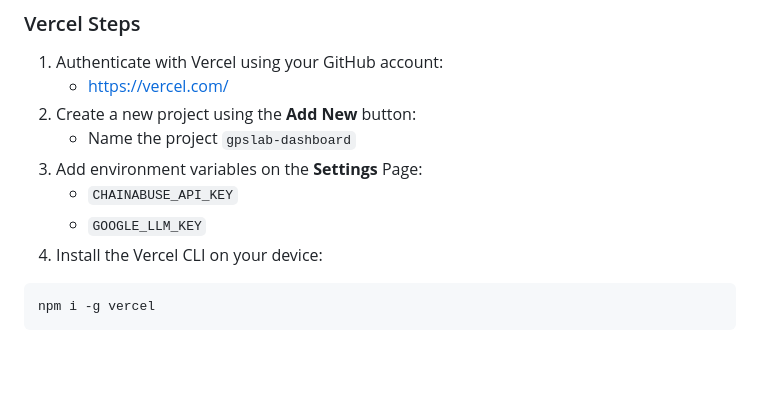
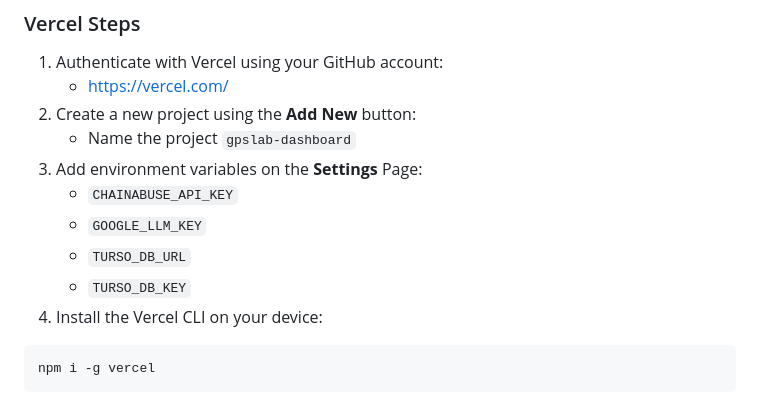
Before and after one commit to winstonwumbo/gpslab-takehome, a Markdown page: README.md, the part around the change. GitHub-like rendering; blank space fills up the shorter version.

Commit message:
Added additional API key/environment variable information to setup

````diff
--- a/README.md
+++ b/README.md
@@ -34,6 +34,8 @@ The live demo on `vercel.app` will dynamically load my **API credentials**. Howe
 4. Add environment variables on the **Settings** Page:
     * `CHAINABUSE_API_KEY`
     * `GOOGLE_LLM_KEY`
+    * `TURSO_DB_URL`
+    * `TURSO_DB_KEY`
 4. Install the Vercel CLI on your device:
 ```
 npm i -g vercel
````
